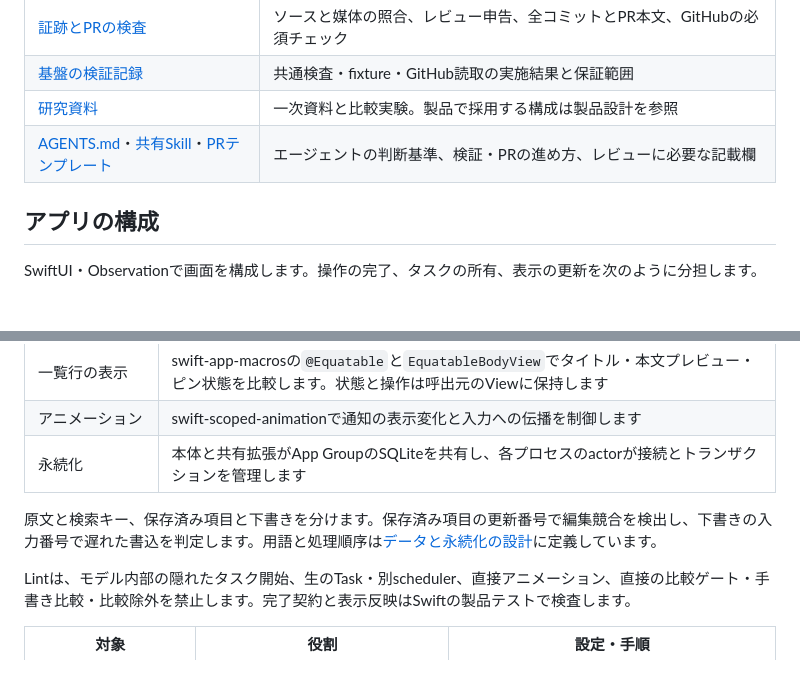
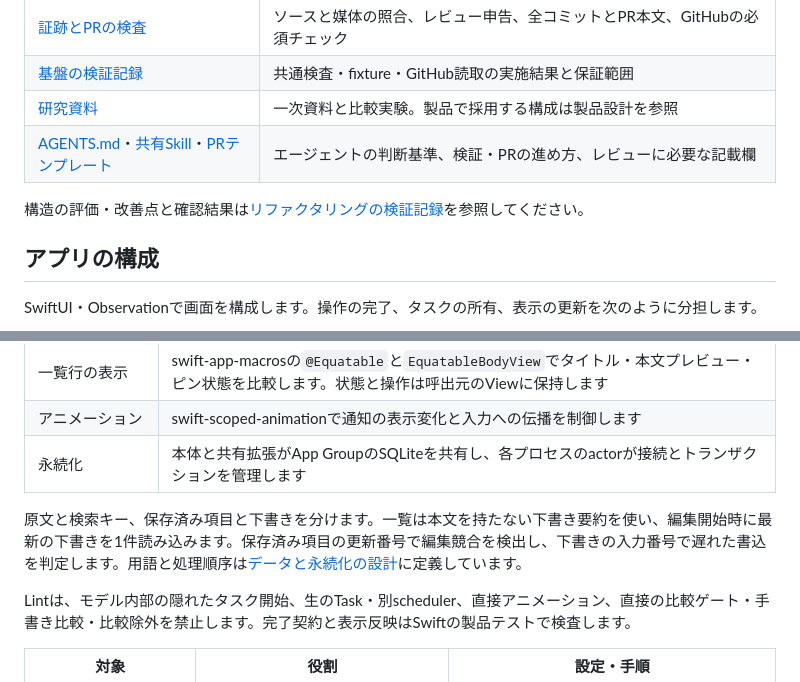
Before and after one commit to 9uiLe/nibble, a Markdown page: README.md, 2 parts joined by grey strips. Drawn GitHub-style; blank space fills up the shorter version.

Commit message:
Document refactoring contracts and validation results

```diff
--- a/README.md
+++ b/README.md
@@ -23,6 +23,8 @@ nibbleは、よく使うテキストを保存し、必要なときに探して
 | [研究資料](research/README.md) | 一次資料と比較実験。製品で採用する構成は製品設計を参照 |
 | [AGENTS.md](AGENTS.md)・[共有Skill](.agents/skills/nibble-verification/SKILL.md)・[PRテンプレート](.github/pull_request_template.md) | エージェントの判断基準、検証・PRの進め方、レビューに必要な記載欄 |
 
+構造の評価・改善点と確認結果は[リファクタリングの検証記録](docs/refactoring-validation.md)を参照してください。
+
 ## アプリの構成
 
 SwiftUI・Observationで画面を構成します。操作の完了、タスクの所有、表示の更新を次のように分担します。
@@ -35,7 +37,7 @@ SwiftUI・Observationで画面を構成します。操作の完了、タスク
 | アニメーション | swift-scoped-animationで通知の表示変化と入力への伝播を制御します |
 | 永続化 | 本体と共有拡張がApp GroupのSQLiteを共有し、各プロセスのactorが接続とトランザクションを管理します |
 
-原文と検索キー、保存済み項目と下書きを分けます。保存済み項目の更新番号で編集競合を検出し、下書きの入力番号で遅れた書込を判定します。用語と処理順序は[データと永続化の設計](docs/decisions/0002-mvp-app.md#データの意味と永続化)に定義しています。
+原文と検索キー、保存済み項目と下書きを分けます。一覧は本文を持たない下書き要約を使い、編集開始時に最新の下書きを1件読み込みます。保存済み項目の更新番号で編集競合を検出し、下書きの入力番号で遅れた書込を判定します。用語と処理順序は[データと永続化の設計](docs/decisions/0002-mvp-app.md#データの意味と永続化)に定義しています。
 
 Lintは、モデル内部の隠れたタスク開始、生のTask・別scheduler、直接アニメーション、直接の比較ゲート・手書き比較・比較除外を禁止します。完了契約と表示反映はSwiftの製品テストで検査します。
 
```
Also changed, not shown: docs/library-policy.md (+2 -2 lines), docs/refactoring-validation.md (added, +146 -0 lines).
